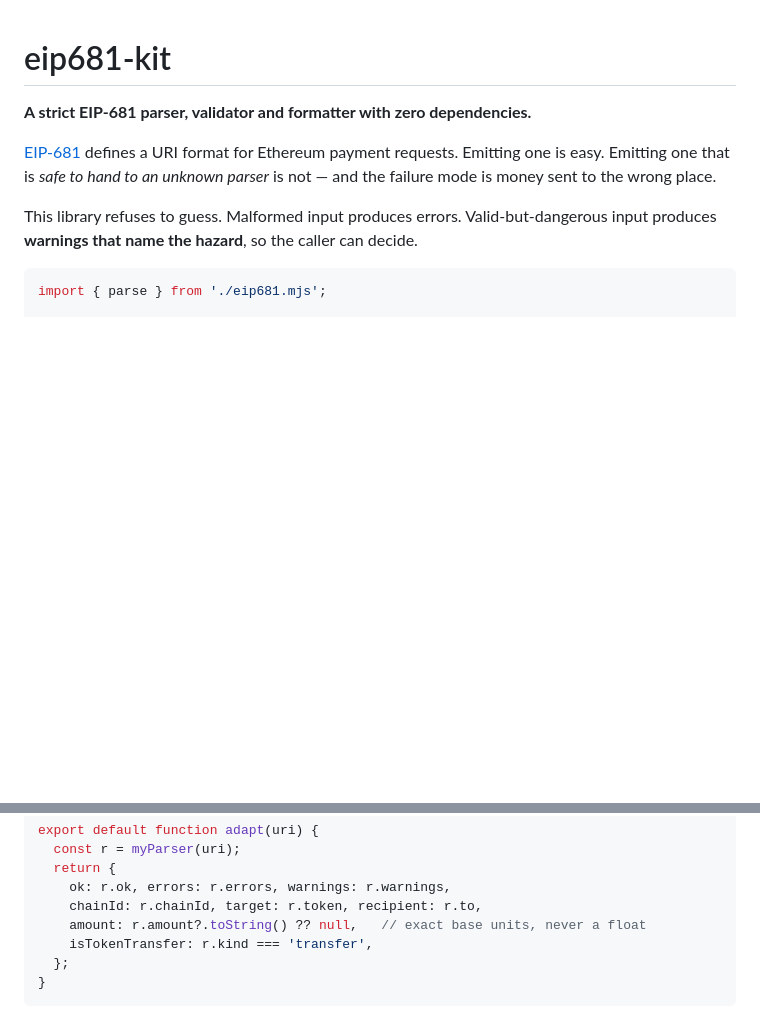
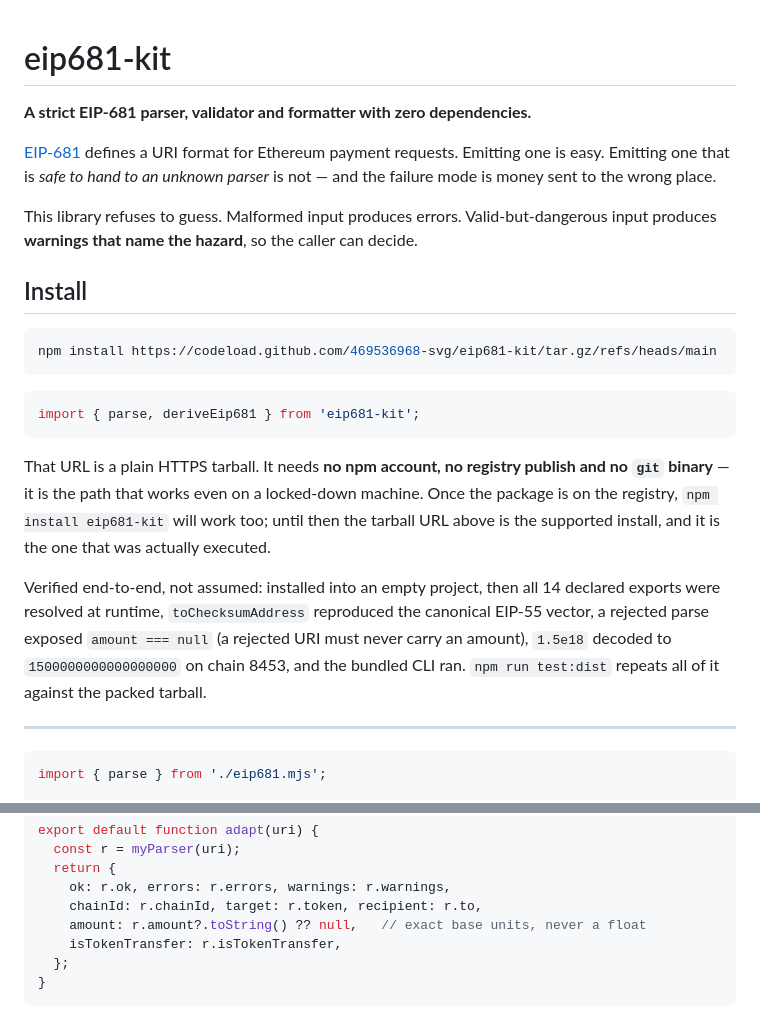
Before and after one commit to 469536968-svg/eip681-kit, a Markdown page: README.md, 2 parts joined by grey strips. Rendered like a GitHub page; blank space fills up the shorter version.

Commit message:
Document the install path that was actually executed
The README had no install instructions at all, and the package is not on the npm
registry yet, so a reader had no way in. This documents the codeload tarball URL,
which needs no npm account, no publish step and no git binary.

The paragraph states what was executed, because the distinction matters: the tarball
was installed into an empty project, all 14 declared exports resolved at runtime,
toChecksumAddress reproduced the canonical EIP-55 vector, a rejected parse left
amount === null, 1.5e18 decoded to 1500000000000000000 on chain 8453, and the CLI
ran. npm run test:dist reproduces it against the packed tarball.

````diff
--- a/README.md
+++ b/README.md
@@ -8,6 +8,29 @@ unknown parser* is not — and the failure mode is money sent to the wrong place
 
 This library refuses to guess. Malformed input produces errors. Valid-but-dangerous
 input produces **warnings that name the hazard**, so the caller can decide.
+
+## Install
+
+```bash
+npm install https://codeload.github.com/469536968-svg/eip681-kit/tar.gz/refs/heads/main
+```
+
+```js
+import { parse, deriveEip681 } from 'eip681-kit';
+```
+
+That URL is a plain HTTPS tarball. It needs **no npm account, no registry publish and
+no `git` binary** — it is the path that works even on a locked-down machine. Once the
+package is on the registry, `npm install eip681-kit` will work too; until then the
+tarball URL above is the supported install, and it is the one that was actually executed.
+
+Verified end-to-end, not assumed: installed into an empty project, then all 14 declared
+exports were resolved at runtime, `toChecksumAddress` reproduced the canonical EIP-55
+vector, a rejected parse exposed `amount === null` (a rejected URI must never carry an
+amount), `1.5e18` decoded to `1500000000000000000` on chain 8453, and the bundled CLI
+ran. `npm run test:dist` repeats all of it against the packed tarball.
+
+---
 
 ```js
 import { parse } from './eip681.mjs';
@@ -156,7 +179,7 @@ export default function adapt(uri) {
     ok: r.ok, errors: r.errors, warnings: r.warnings,
     chainId: r.chainId, target: r.token, recipient: r.to,
     amount: r.amount?.toString() ?? null,   // exact base units, never a float
-    isTokenTransfer: r.kind === 'transfer',
+    isTokenTransfer: r.isTokenTransfer,
   };
 }
 ```
````
